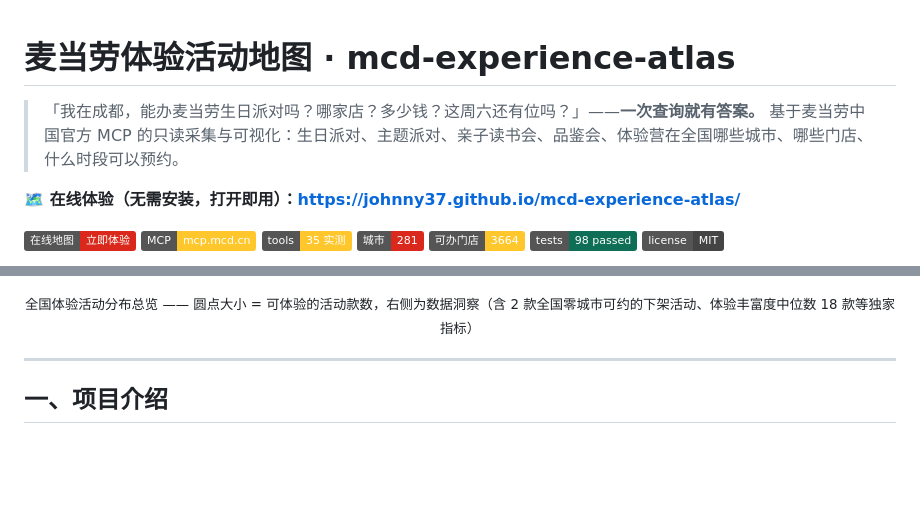
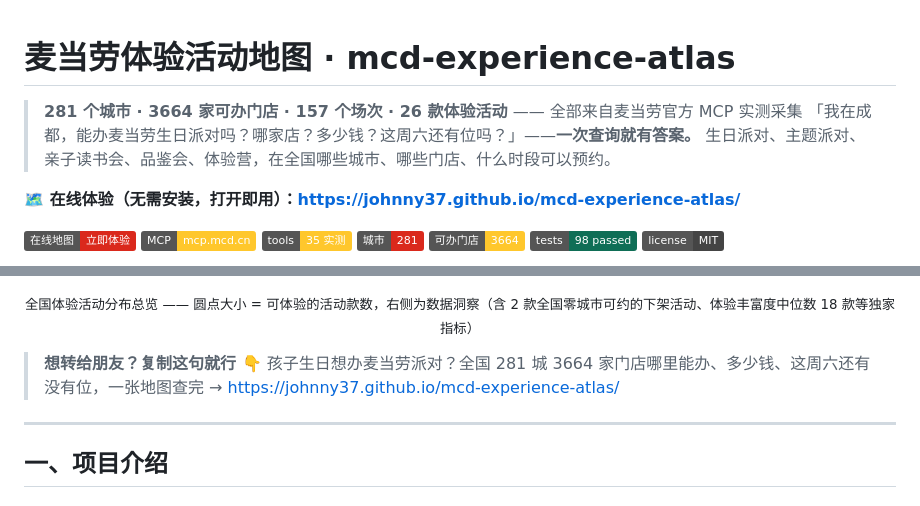
Before and after one commit to johnny37/mcd-experience-atlas, a Markdown page: README.md, 2 parts joined by grey strips. Rendered like a GitHub page; badges without logos; blank space fills up the shorter version.

Commit message:
docs: 首屏改为数字先行,新增一键转发文案
- 首屏置顶核心数据(281 城 / 3664 家门店 / 157 场次 / 26 款活动),
  结论先行,匹配 GitHub 搜索结果里的扫读习惯
- 新增「想转给朋友?复制这句就行」区块,降低他人转发成本
- 仓库 description 同步为钩子文案(孩子生日想办麦当劳派对?281 城 3664 家
  门店哪里能办,26 款体验活动一图查完),已通过 GitHub API 更新
- 参赛合规测试 24/24、数据包测试 20/20 通过

```diff
--- a/README.md
+++ b/README.md
@@ -1,7 +1,8 @@
 # 麦当劳体验活动地图 · mcd-experience-atlas
 
+> **281 个城市 · 3664 家可办门店 · 157 个场次 · 26 款体验活动** —— 全部来自麦当劳官方 MCP 实测采集
 > 「我在成都，能办麦当劳生日派对吗？哪家店？多少钱？这周六还有位吗？」——**一次查询就有答案。**
-> 基于麦当劳中国官方 MCP 的只读采集与可视化：生日派对、主题派对、亲子读书会、品鉴会、体验营在全国哪些城市、哪些门店、什么时段可以预约。
+> 生日派对、主题派对、亲子读书会、品鉴会、体验营，在全国哪些城市、哪些门店、什么时段可以预约。
 
 **🗺️ 在线体验（无需安装，打开即用）：<https://johnny37.github.io/mcd-experience-atlas/>**
 
@@ -16,6 +17,9 @@
 ![麦当劳体验活动地图总览：全国 281 城可预约活动分布](docs/map-overview.png)
 
 <p align="center"><sub>全国体验活动分布总览 —— 圆点大小 = 可体验的活动款数，右侧为数据洞察（含 2 款全国零城市可约的下架活动、体验丰富度中位数 18 款等独家指标）</sub></p>
+
+> **想转给朋友？复制这句就行 👇**
+> 孩子生日想办麦当劳派对？全国 281 城 3664 家门店哪里能办、多少钱、这周六还有没有位，一张地图查完 → https://johnny37.github.io/mcd-experience-atlas/
 
 ---
 
```
